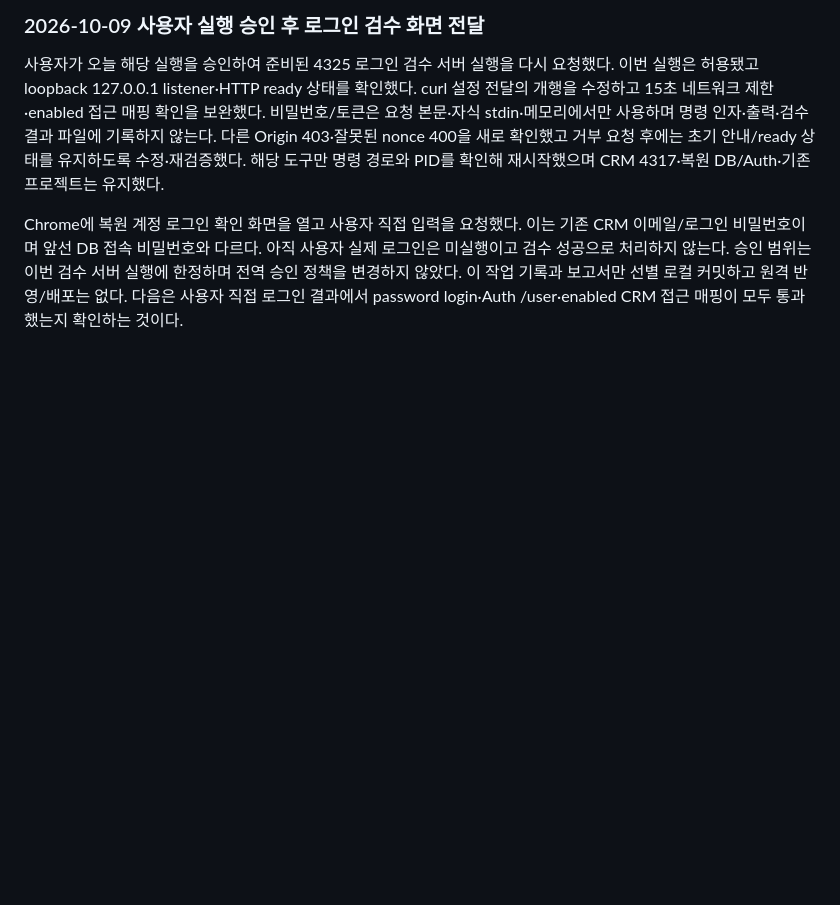
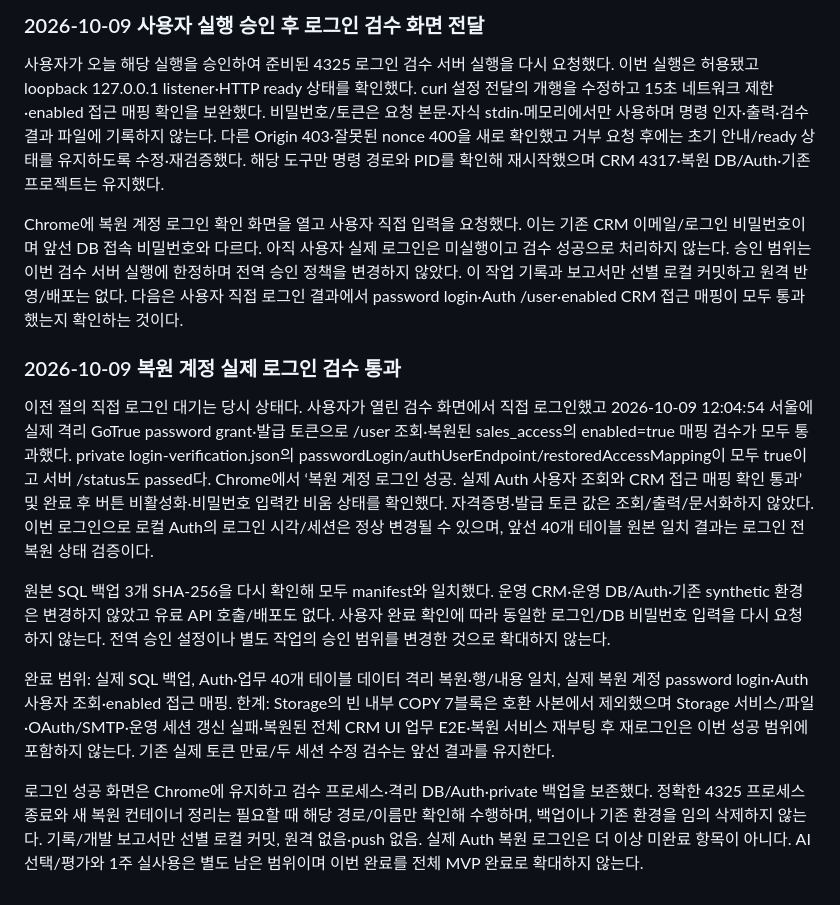
Before and after one commit to Candy-Park/sp-sales-crm, a Markdown page: docs/operations/2026-10-06-login-access.md, the part around the change. GitHub-like rendering; blank space fills up the shorter version.

Commit message:
Verify actual restored Auth login and enabled CRM access

```diff
--- a/docs/operations/2026-10-06-login-access.md
+++ b/docs/operations/2026-10-06-login-access.md
@@ -144,3 +144,13 @@ D scratch/auth-restore-20261009에 현재 사용자·SYSTEM·Administrators만
 사용자가 오늘 해당 실행을 승인하여 준비된 4325 로그인 검수 서버 실행을 다시 요청했다. 이번 실행은 허용됐고 loopback 127.0.0.1 listener·HTTP ready 상태를 확인했다. curl 설정 전달의 개행을 수정하고 15초 네트워크 제한·enabled 접근 매핑 확인을 보완했다. 비밀번호/토큰은 요청 본문·자식 stdin·메모리에서만 사용하며 명령 인자·출력·검수 결과 파일에 기록하지 않는다. 다른 Origin 403·잘못된 nonce 400을 새로 확인했고 거부 요청 후에는 초기 안내/ready 상태를 유지하도록 수정·재검증했다. 해당 도구만 명령 경로와 PID를 확인해 재시작했으며 CRM 4317·복원 DB/Auth·기존 프로젝트는 유지했다.
 
 Chrome에 복원 계정 로그인 확인 화면을 열고 사용자 직접 입력을 요청했다. 이는 기존 CRM 이메일/로그인 비밀번호이며 앞선 DB 접속 비밀번호와 다르다. 아직 사용자 실제 로그인은 미실행이고 검수 성공으로 처리하지 않는다. 승인 범위는 이번 검수 서버 실행에 한정하며 전역 승인 정책을 변경하지 않았다. 이 작업 기록과 보고서만 선별 로컬 커밋하고 원격 반영/배포는 없다. 다음은 사용자 직접 로그인 결과에서 password login·Auth /user·enabled CRM 접근 매핑이 모두 통과했는지 확인하는 것이다.
+
+### 2026-10-09 복원 계정 실제 로그인 검수 통과
+
+이전 절의 직접 로그인 대기는 당시 상태다. 사용자가 열린 검수 화면에서 직접 로그인했고 2026-10-09 12:04:54 서울에 실제 격리 GoTrue password grant·발급 토큰으로 /user 조회·복원된 sales_access의 enabled=true 매핑 검수가 모두 통과했다. private login-verification.json의 passwordLogin/authUserEndpoint/restoredAccessMapping이 모두 true이고 서버 /status도 passed다. Chrome에서 ‘복원 계정 로그인 성공. 실제 Auth 사용자 조회와 CRM 접근 매핑 확인 통과’ 및 완료 후 버튼 비활성화·비밀번호 입력칸 비움 상태를 확인했다. 자격증명·발급 토큰 값은 조회/출력/문서화하지 않았다. 이번 로그인으로 로컬 Auth의 로그인 시각/세션은 정상 변경될 수 있으며, 앞선 40개 테이블 원본 일치 결과는 로그인 전 복원 상태 검증이다.
+
+원본 SQL 백업 3개 SHA-256을 다시 확인해 모두 manifest와 일치했다. 운영 CRM·운영 DB/Auth·기존 synthetic 환경은 변경하지 않았고 유료 API 호출/배포도 없다. 사용자 완료 확인에 따라 동일한 로그인/DB 비밀번호 입력을 다시 요청하지 않는다. 전역 승인 설정이나 별도 작업의 승인 범위를 변경한 것으로 확대하지 않는다.
+
+완료 범위: 실제 SQL 백업, Auth·업무 40개 테이블 데이터 격리 복원·행/내용 일치, 실제 복원 계정 password login·Auth 사용자 조회·enabled 접근 매핑. 한계: Storage의 빈 내부 COPY 7블록은 호환 사본에서 제외했으며 Storage 서비스/파일·OAuth/SMTP·운영 세션 갱신 실패·복원된 전체 CRM UI 업무 E2E·복원 서비스 재부팅 후 재로그인은 이번 성공 범위에 포함하지 않는다. 기존 실제 토큰 만료/두 세션 수정 검수는 앞선 결과를 유지한다.
+
+로그인 성공 화면은 Chrome에 유지하고 검수 프로세스·격리 DB/Auth·private 백업을 보존했다. 정확한 4325 프로세스 종료와 새 복원 컨테이너 정리는 필요할 때 해당 경로/이름만 확인해 수행하며, 백업이나 기존 환경을 임의 삭제하지 않는다. 기록/개발 보고서만 선별 로컬 커밋, 원격 없음·push 없음. 실제 Auth 복원 로그인은 더 이상 미완료 항목이 아니다. AI 선택/평가와 1주 실사용은 별도 남은 범위이며 이번 완료를 전체 MVP 완료로 확대하지 않는다.
```
Also changed, not shown: docs/development-report.md (+6 -0 lines).
